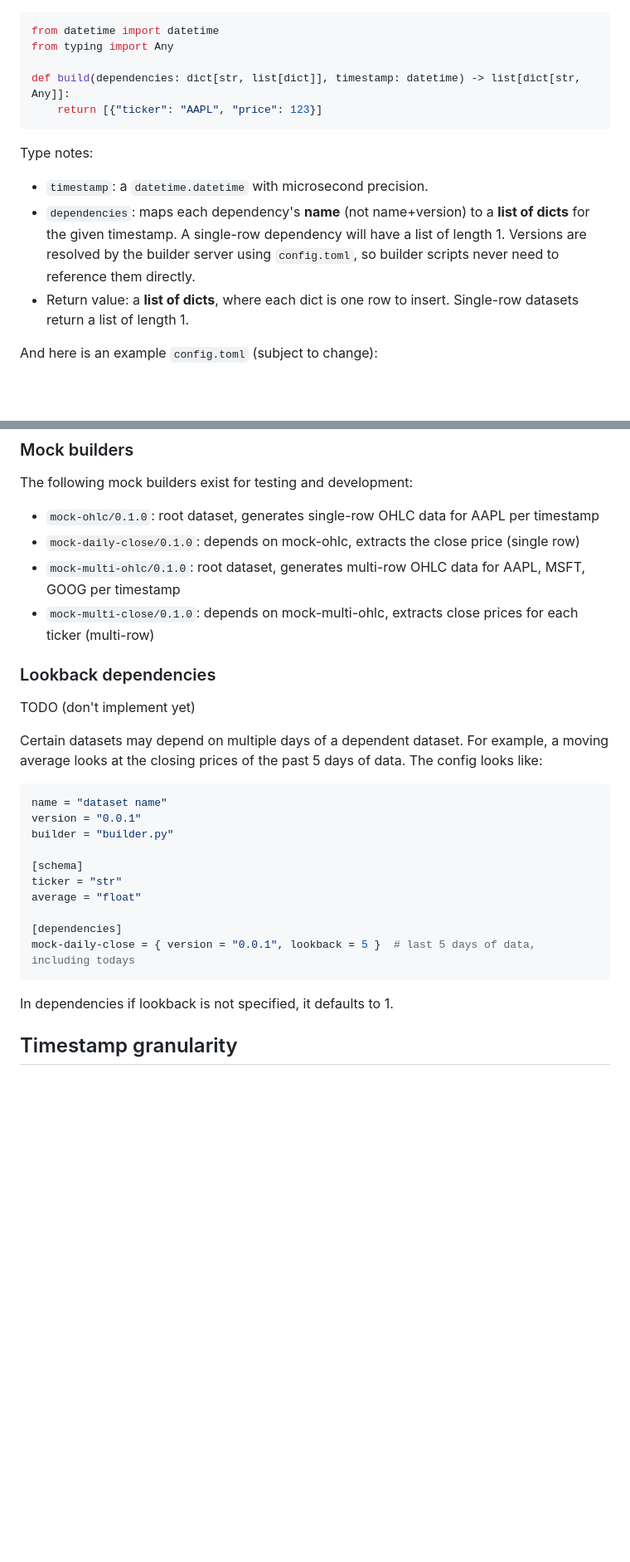
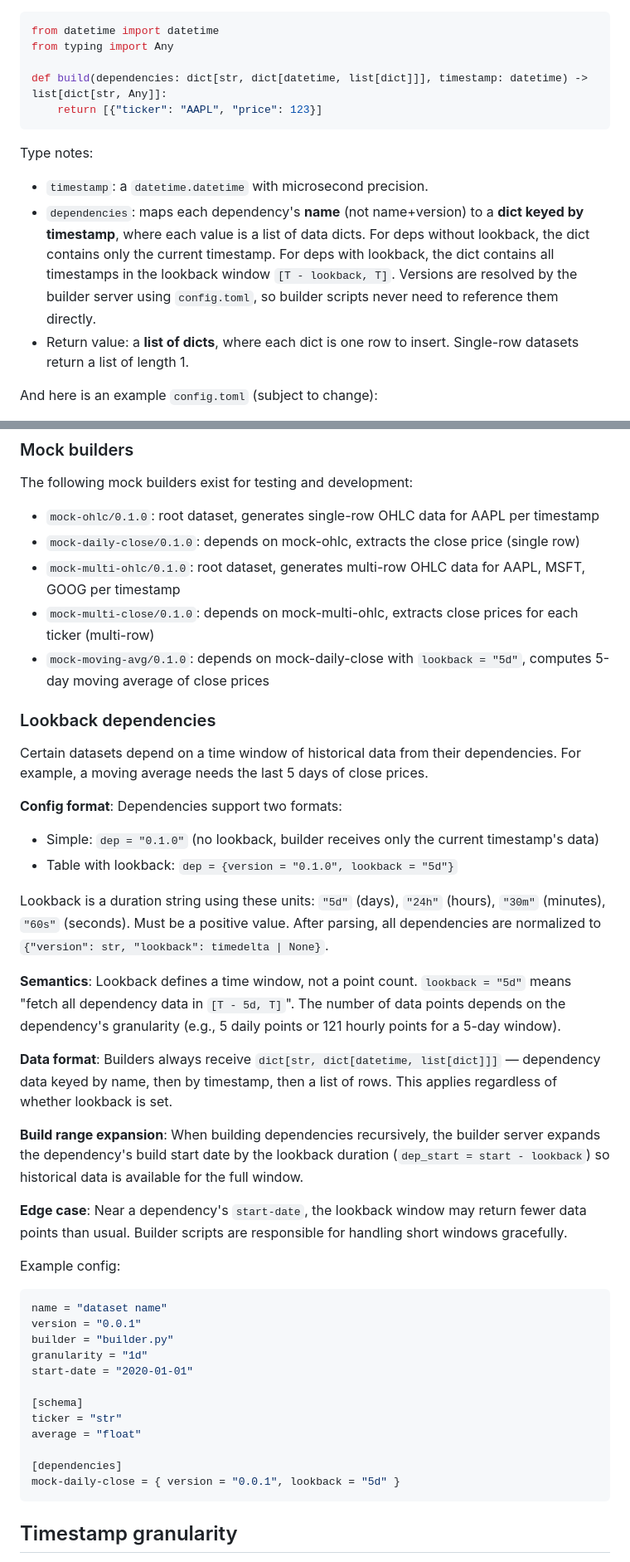
Before and after one commit to Wat-Street/datastream, a Markdown page: dev-docs/SPEC.md, 2 parts joined by grey strips. Shown at 83% size. Rendered like a GitHub page; blank space fills up the shorter version.

Commit message:
docs: update SPEC with lookback dependency implementation

````diff
--- a/dev-docs/SPEC.md
+++ b/dev-docs/SPEC.md
@@ -155,13 +155,13 @@ Here is an example `builder.py` (subject to change):
 from datetime import datetime
 from typing import Any
 
-def build(dependencies: dict[str, list[dict]], timestamp: datetime) -> list[dict[str, Any]]:
+def build(dependencies: dict[str, dict[datetime, list[dict]]], timestamp: datetime) -> list[dict[str, Any]]:
     return [{"ticker": "AAPL", "price": 123}]
 ```
 
 Type notes:
 - `timestamp`: a `datetime.datetime` with microsecond precision.
-- `dependencies`: maps each dependency's **name** (not name+version) to a **list of dicts** for the given timestamp. A single-row dependency will have a list of length 1. Versions are resolved by the builder server using `config.toml`, so builder scripts never need to reference them directly.
+- `dependencies`: maps each dependency's **name** (not name+version) to a **dict keyed by timestamp**, where each value is a list of data dicts. For deps without lookback, the dict contains only the current timestamp. For deps with lookback, the dict contains all timestamps in the lookback window `[T - lookback, T]`. Versions are resolved by the builder server using `config.toml`, so builder scripts never need to reference them directly.
 - Return value: a **list of dicts**, where each dict is one row to insert. Single-row datasets return a list of length 1.
 
 And here is an example `config.toml` (subject to change):
@@ -191,27 +192,42 @@ The following mock builders exist for testing and development:
 - `mock-daily-close/0.1.0`: depends on mock-ohlc, extracts the close price (single row)
 - `mock-multi-ohlc/0.1.0`: root dataset, generates multi-row OHLC data for AAPL, MSFT, GOOG per timestamp
 - `mock-multi-close/0.1.0`: depends on mock-multi-ohlc, extracts close prices for each ticker (multi-row)
+- `mock-moving-avg/0.1.0`: depends on mock-daily-close with `lookback = "5d"`, computes 5-day moving average of close prices
 
 ### Lookback dependencies
 
-TODO (don't implement yet)
+Certain datasets depend on a time window of historical data from their dependencies. For example, a moving average needs the last 5 days of close prices.
 
-Certain datasets may depend on multiple days of a dependent dataset. For example, a moving average looks at the closing prices of the past 5 days of data. The config looks like:
+**Config format**: Dependencies support two formats:
+- Simple: `dep = "0.1.0"` (no lookback, builder receives only the current timestamp's data)
+- Table with lookback: `dep = {version = "0.1.0", lookback = "5d"}`
+
+Lookback is a duration string using these units: `"5d"` (days), `"24h"` (hours), `"30m"` (minutes), `"60s"` (seconds). Must be a positive value. After parsing, all dependencies are normalized to `{"version": str, "lookback": timedelta | None}`.
+
+**Semantics**: Lookback defines a time window, not a point count. `lookback = "5d"` means "fetch all dependency data in `[T - 5d, T]`". The number of data points depends on the dependency's granularity (e.g., 5 daily points or 121 hourly points for a 5-day window).
+
+**Data format**: Builders always receive `dict[str, dict[datetime, list[dict]]]` — dependency data keyed by name, then by timestamp, then a list of rows. This applies regardless of whether lookback is set.
+
+**Build range expansion**: When building dependencies recursively, the builder server expands the dependency's build start date by the lookback duration (`dep_start = start - lookback`) so historical data is available for the full window.
+
+**Edge case**: Near a dependency's `start-date`, the lookback window may return fewer data points than usual. Builder scripts are responsible for handling short windows gracefully.
+
+Example config:
 
 ```toml
 name = "dataset name"
 version = "0.0.1"
 builder = "builder.py"
+granularity = "1d"
+start-date = "2020-01-01"
 
 [schema]
 ticker = "str"
 average = "float"
 
 [dependencies]
-mock-daily-close = { version = "0.0.1", lookback = 5 }  # last 5 days of data, including todays
+mock-daily-close = { version = "0.0.1", lookback = "5d" }
 ```
-
-In dependencies if lookback is not specified, it defaults to 1.
 
 ## Timestamp granularity
 
````
Also changed, not shown: other parts of dev-docs/SPEC.md (+2 -1 lines).
